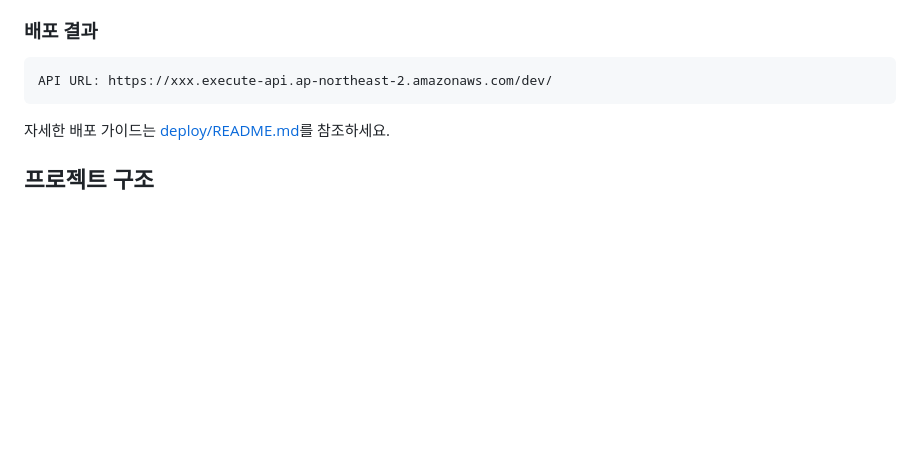
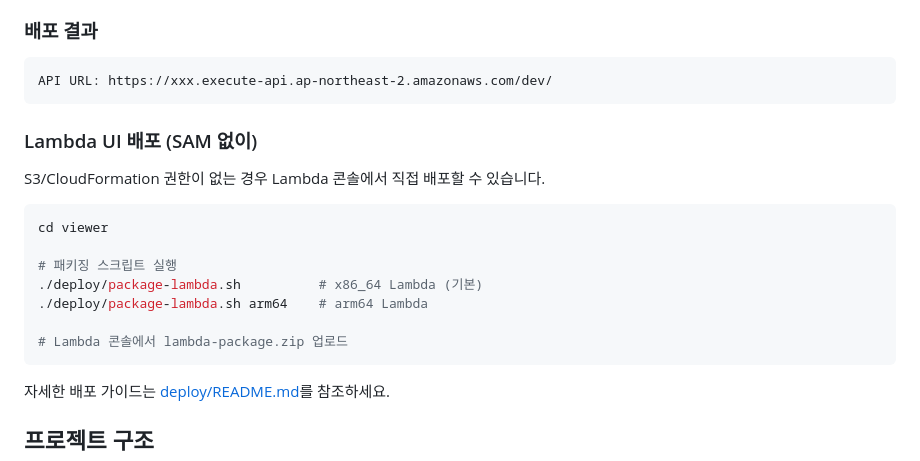
Before and after one commit to ParkKunSik/content-ai-agent, a Markdown page: viewer/README.md, the part around the change. GitHub-like rendering; blank space fills up the shorter version.

````diff
--- a/viewer/README.md
+++ b/viewer/README.md
@@ -135,6 +135,20 @@ parameter_overrides = [
 API URL: https://xxx.execute-api.ap-northeast-2.amazonaws.com/dev/
 ```
 
+### Lambda UI 배포 (SAM 없이)
+
+S3/CloudFormation 권한이 없는 경우 Lambda 콘솔에서 직접 배포할 수 있습니다.
+
+```bash
+cd viewer
+
+# 패키징 스크립트 실행
+./deploy/package-lambda.sh          # x86_64 Lambda (기본)
+./deploy/package-lambda.sh arm64    # arm64 Lambda
+
+# Lambda 콘솔에서 lambda-package.zip 업로드
+```
+
 자세한 배포 가이드는 [deploy/README.md](deploy/README.md)를 참조하세요.
 
 ## 프로젝트 구조
````
Also changed, not shown: viewer/deploy/README.md (+9 -32 lines).
